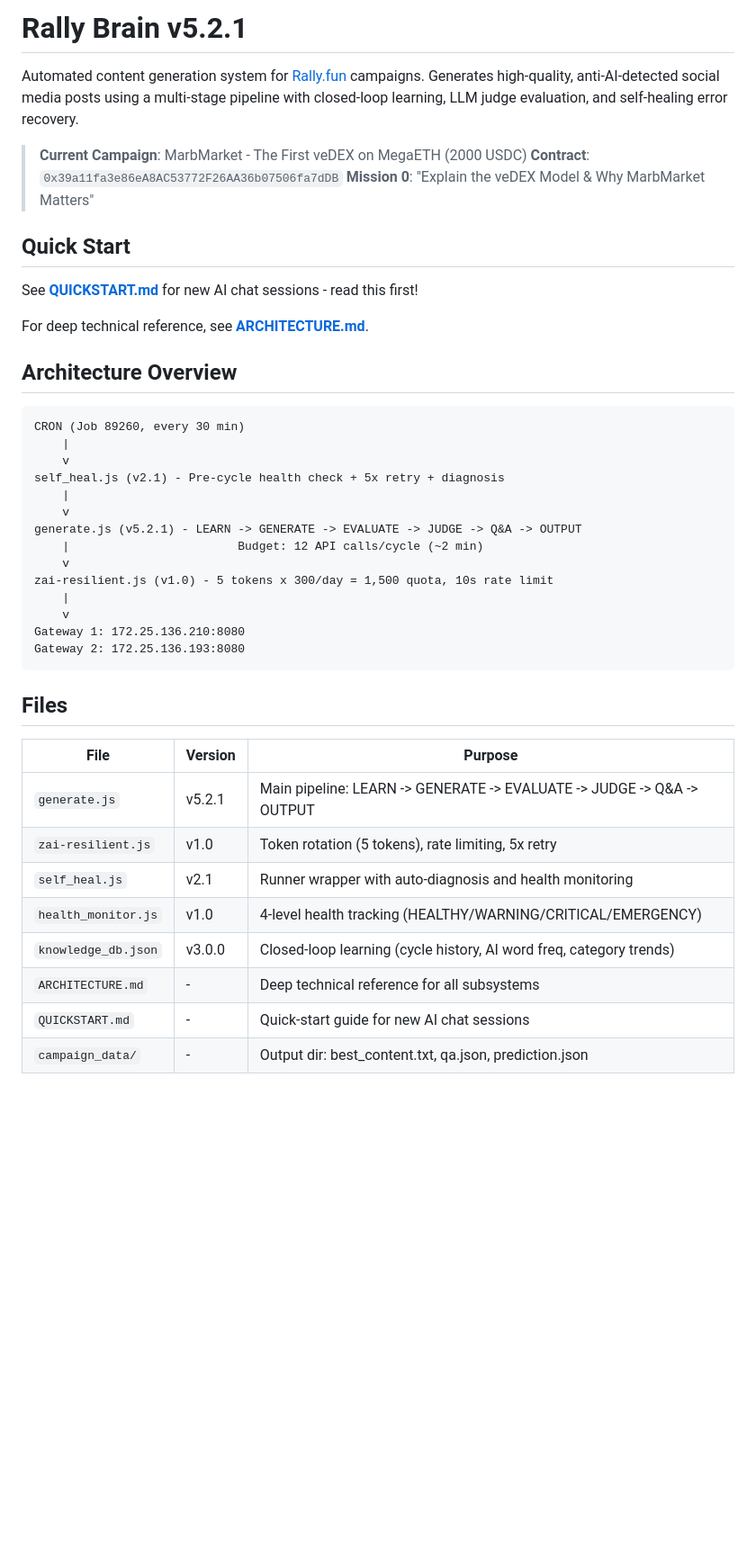
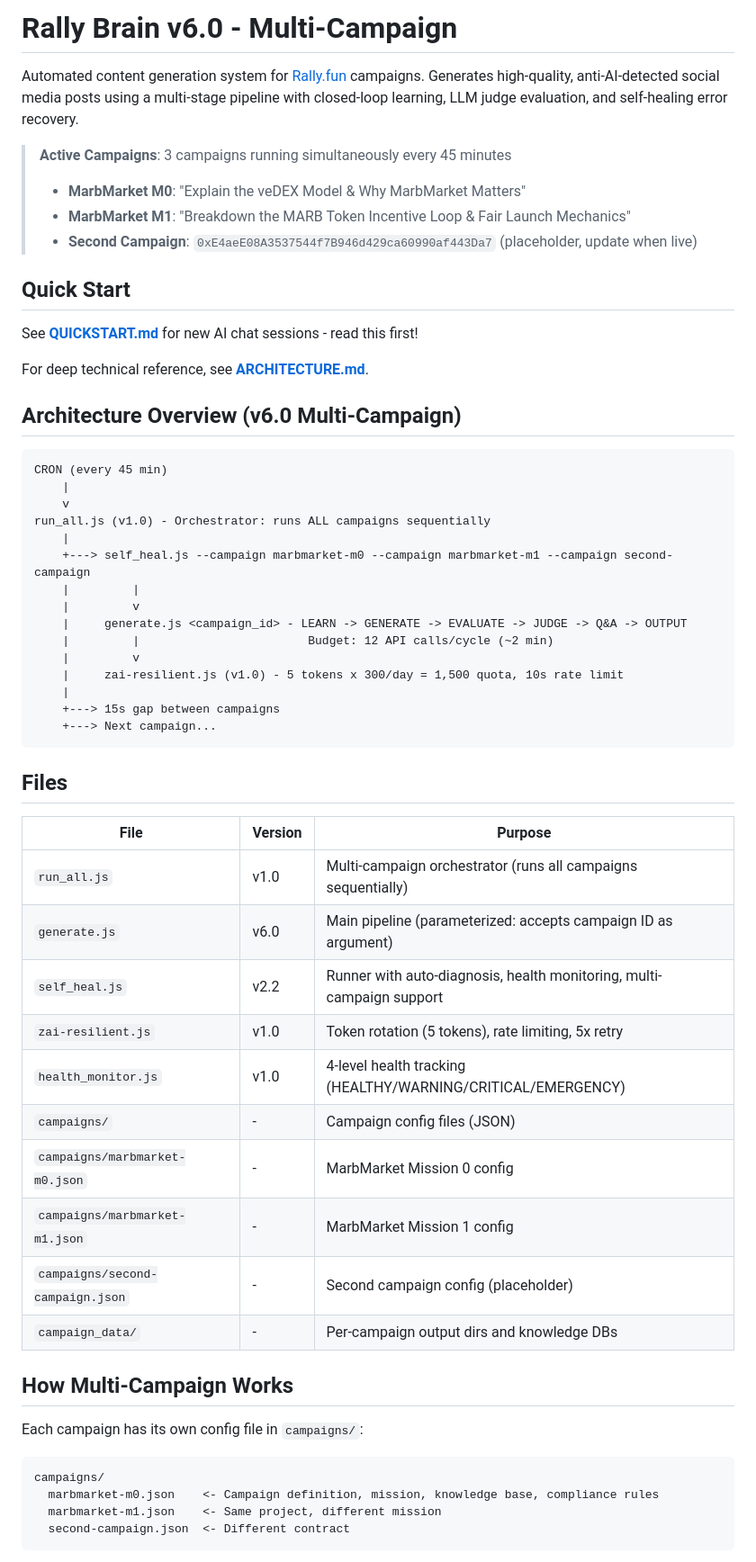
Before and after one commit to tuyulmillenium104-cmd/chek1, a Markdown page: download/rally-brain/README.md, the part around one of its changes. Shown at 90% size. Drawn GitHub-style; blank space fills up the shorter version.

Commit message:
docs: update README and QUICKSTART for v6.0 multi-campaign

````diff
--- a/download/rally-brain/README.md
+++ b/download/rally-brain/README.md
@@ -1,10 +1,11 @@
-# Rally Brain v5.2.1
+# Rally Brain v6.0 - Multi-Campaign
 
 Automated content generation system for [Rally.fun](https://rally.fun) campaigns. Generates high-quality, anti-AI-detected social media posts using a multi-stage pipeline with closed-loop learning, LLM judge evaluation, and self-healing error recovery.
 
-> **Current Campaign**: MarbMarket - The First veDEX on MegaETH (2000 USDC)
-> **Contract**: `0x39a11fa3e86eA8AC53772F26AA36b07506fa7dDB`
-> **Mission 0**: "Explain the veDEX Model & Why MarbMarket Matters"
+> **Active Campaigns**: 3 campaigns running simultaneously every 45 minutes
+> - **MarbMarket M0**: "Explain the veDEX Model & Why MarbMarket Matters"
+> - **MarbMarket M1**: "Breakdown the MARB Token Incentive Loop & Fair Launch Mechanics"
+> - **Second Campaign**: `0xE4aeE08A3537544f7B946d429ca60990af443Da7` (placeholder, update when live)
 
 ## Quick Start
 
@@ -12,34 +13,48 @@ See **[QUICKSTART.md](QUICKSTART.md)** for new AI chat sessions - read this firs
 
 For deep technical reference, see **[ARCHITECTURE.md](ARCHITECTURE.md)**.
 
-## Architecture Overview
+## Architecture Overview (v6.0 Multi-Campaign)
 
 ```
-CRON (Job 89260, every 30 min)
+CRON (every 45 min)
     |
     v
-self_heal.js (v2.1) - Pre-cycle health check + 5x retry + diagnosis
+run_all.js (v1.0) - Orchestrator: runs ALL campaigns sequentially
     |
-    v
-generate.js (v5.2.1) - LEARN -> GENERATE -> EVALUATE -> JUDGE -> Q&A -> OUTPUT
-    |                        Budget: 12 API calls/cycle (~2 min)
-    v
-zai-resilient.js (v1.0) - 5 tokens x 300/day = 1,500 quota, 10s rate limit
+    +---> self_heal.js --campaign marbmarket-m0 --campaign marbmarket-m1 --campaign second-campaign
+    |         |
+    |         v
+    |     generate.js <campaign_id> - LEARN -> GENERATE -> EVALUATE -> JUDGE -> Q&A -> OUTPUT
+    |         |                        Budget: 12 API calls/cycle (~2 min)
+    |         v
+    |     zai-resilient.js (v1.0) - 5 tokens x 300/day = 1,500 quota, 10s rate limit
     |
-    v
-Gateway 1: 172.25.136.210:8080
-Gateway 2: 172.25.136.193:8080
+    +---> 15s gap between campaigns
+    +---> Next campaign...
 ```
 
 ## Files
 
 | File | Version | Purpose |
 |------|---------|---------|
-| `generate.js` | v5.2.1 | Main pipeline: LEARN -> GENERATE -> EVALUATE -> JUDGE -> Q&A -> OUTPUT |
+| `run_all.js` | v1.0 | Multi-campaign orchestrator (runs all campaigns sequentially) |
+| `generate.js` | v6.0 | Main pipeline (parameterized: accepts campaign ID as argument) |
+| `self_heal.js` | v2.2 | Runner with auto-diagnosis, health monitoring, multi-campaign support |
 | `zai-resilient.js` | v1.0 | Token rotation (5 tokens), rate limiting, 5x retry |
-| `self_heal.js` | v2.1 | Runner wrapper with auto-diagnosis and health monitoring |
 | `health_monitor.js` | v1.0 | 4-level health tracking (HEALTHY/WARNING/CRITICAL/EMERGENCY) |
-| `knowledge_db.json` | v3.0.0 | Closed-loop learning (cycle history, AI word freq, category trends) |
-| `ARCHITECTURE.md` | - | Deep technical reference for all subsystems |
-| `QUICKSTART.md` | - | Quick-start guide for new AI chat sessions |
-| `campaign_data/` | - | Output dir: best_content.txt, qa.json, prediction.json |
+| `campaigns/` | - | Campaign config files (JSON) |
+| `campaigns/marbmarket-m0.json` | - | MarbMarket Mission 0 config |
+| `campaigns/marbmarket-m1.json` | - | MarbMarket Mission 1 config |
+| `campaigns/second-campaign.json` | - | Second campaign config (placeholder) |
+| `campaign_data/` | - | Per-campaign output dirs and knowledge DBs |
+
+## How Multi-Campaign Works
+
+Each campaign has its own config file in `campaigns/`:
+```
+campaigns/
+  marbmarket-m0.json    <- Campaign definition, mission, knowledge base, compliance rules
+  marbmarket-m1.json    <- Same project, different mission
+  second-campaign.json  <- Different contract
+```
+
````
Also changed, not shown: other parts of download/rally-brain/README.md (+43 -12 lines), download/rally-brain/QUICKSTART.md (+77 -124 lines).
